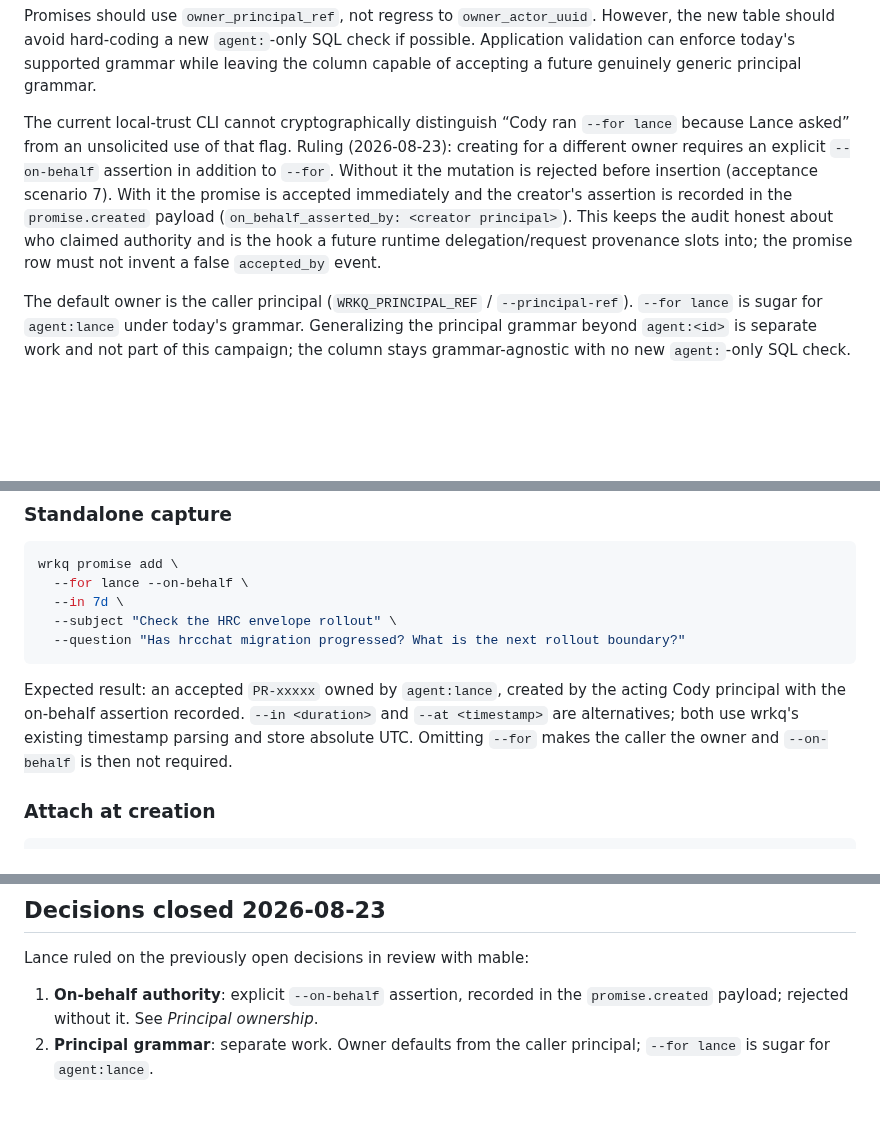
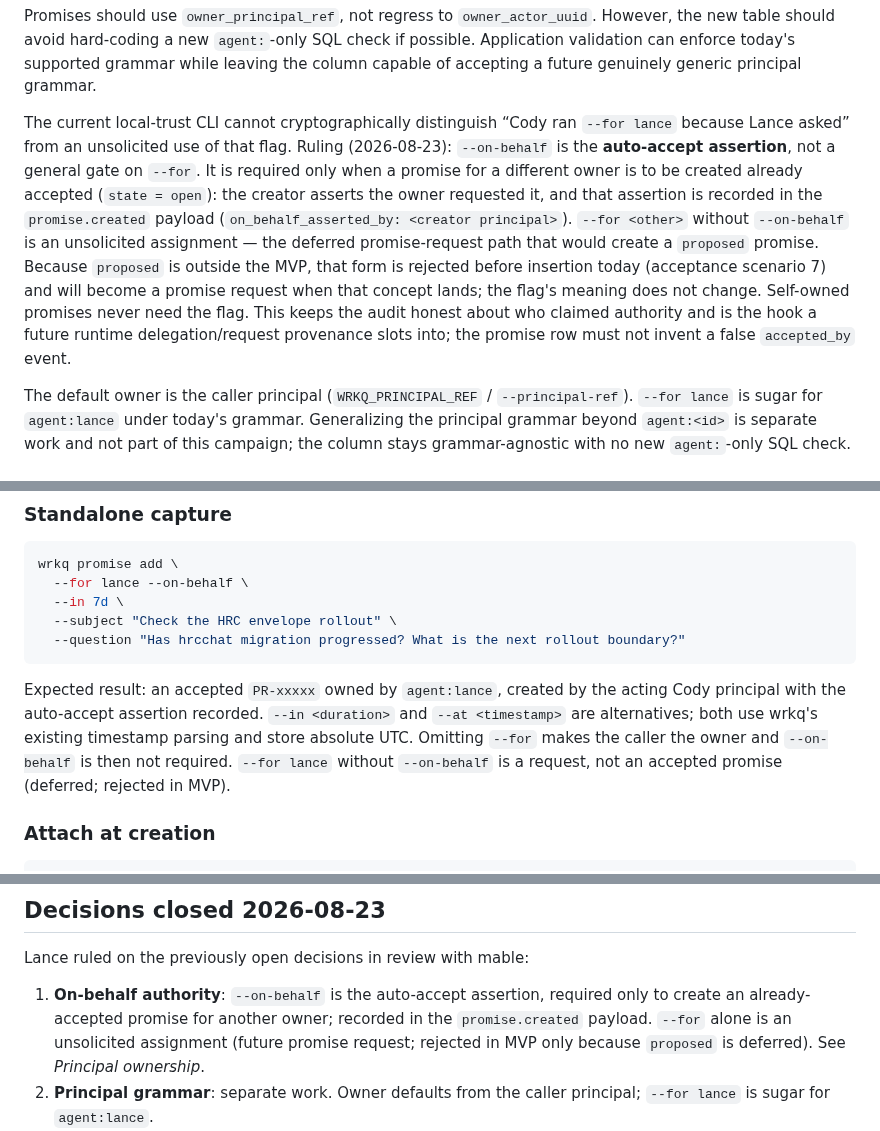
Before and after one commit to lherron/wrkq, a Markdown page: WRKQ_PROMISES.md, 3 parts joined by grey strips. Drawn GitHub-style; blank space fills up the shorter version.

Commit message:
docs(wrkq): T-07485 --on-behalf is the auto-accept assertion, not a --for gate
Co-Authored-By: Claude Fable 5 <noreply@anthropic.com>
Claude-Session: https://claude.ai/code/session_01XfqGpTHSjRBZYbcE8jWca9

````diff
--- a/WRKQ_PROMISES.md
+++ b/WRKQ_PROMISES.md
@@ -488,14 +488,19 @@ grammar.
 
 The current local-trust CLI cannot cryptographically distinguish “Cody ran
 `--for lance` because Lance asked” from an unsolicited use of that flag.
-Ruling (2026-08-23): creating for a different owner requires an explicit
-`--on-behalf` assertion in addition to `--for`. Without it the mutation is
-rejected before insertion (acceptance scenario 7). With it the promise is
-accepted immediately and the creator's assertion is recorded in the
-`promise.created` payload (`on_behalf_asserted_by: <creator principal>`). This
-keeps the audit honest about who claimed authority and is the hook a future
-runtime delegation/request provenance slots into; the promise row must not
-invent a false `accepted_by` event.
+Ruling (2026-08-23): `--on-behalf` is the **auto-accept assertion**, not a
+general gate on `--for`. It is required only when a promise for a different
+owner is to be created already accepted (`state = open`): the creator asserts
+the owner requested it, and that assertion is recorded in the `promise.created`
+payload (`on_behalf_asserted_by: <creator principal>`). `--for <other>` without
+`--on-behalf` is an unsolicited assignment — the deferred promise-request path
+that would create a `proposed` promise. Because `proposed` is outside the MVP,
+that form is rejected before insertion today (acceptance scenario 7) and will
+become a promise request when that concept lands; the flag's meaning does not
+change. Self-owned promises never need the flag. This keeps the audit honest
+about who claimed authority and is the hook a future runtime delegation/request
+provenance slots into; the promise row must not invent a false `accepted_by`
+event.
 
 The default owner is the caller principal (`WRKQ_PRINCIPAL_REF` /
 `--principal-ref`). `--for lance` is sugar for `agent:lance` under today's
@@ -535,10 +540,11 @@ wrkq promise add \
 ```
 
 Expected result: an accepted `PR-xxxxx` owned by `agent:lance`, created by the
-acting Cody principal with the on-behalf assertion recorded. `--in <duration>`
+acting Cody principal with the auto-accept assertion recorded. `--in <duration>`
 and `--at <timestamp>` are alternatives; both use wrkq's existing timestamp
 parsing and store absolute UTC. Omitting `--for` makes the caller the owner and
-`--on-behalf` is then not required.
+`--on-behalf` is then not required. `--for lance` without `--on-behalf` is a
+request, not an accepted promise (deferred; rejected in MVP).
 
 ### Attach at creation
 
@@ -768,8 +774,11 @@ instance, then cut the daemon and clients forward in one coordinated window.
 
 Lance ruled on the previously open decisions in review with mable:
 
-1. **On-behalf authority**: explicit `--on-behalf` assertion, recorded in the
-   `promise.created` payload; rejected without it. See *Principal ownership*.
+1. **On-behalf authority**: `--on-behalf` is the auto-accept assertion,
+   required only to create an already-accepted promise for another owner;
+   recorded in the `promise.created` payload. `--for` alone is an unsolicited
+   assignment (future promise request; rejected in MVP only because `proposed`
+   is deferred). See *Principal ownership*.
 2. **Principal grammar**: separate work. Owner defaults from the caller
    principal; `--for lance` is sugar for `agent:lance`.
 3. **Mandatory attention surface**: `wrkq promise ready`, `wrkq check`
````
